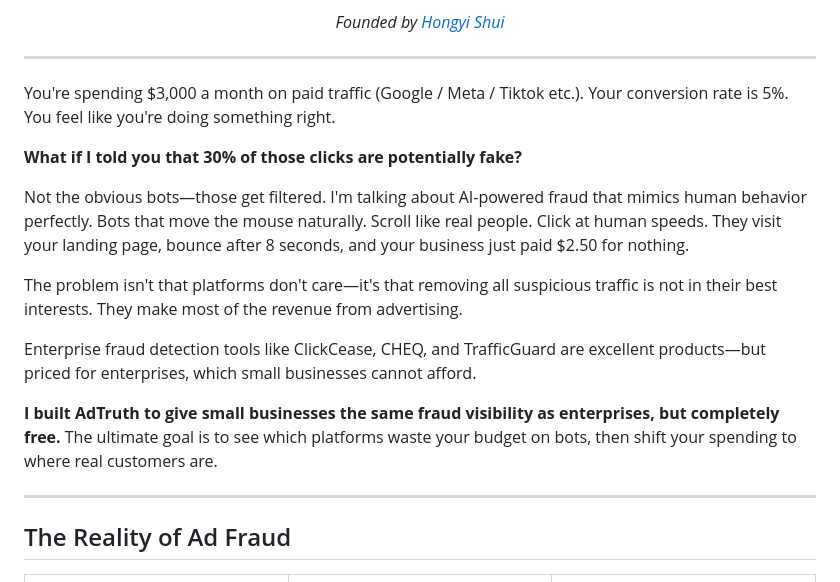
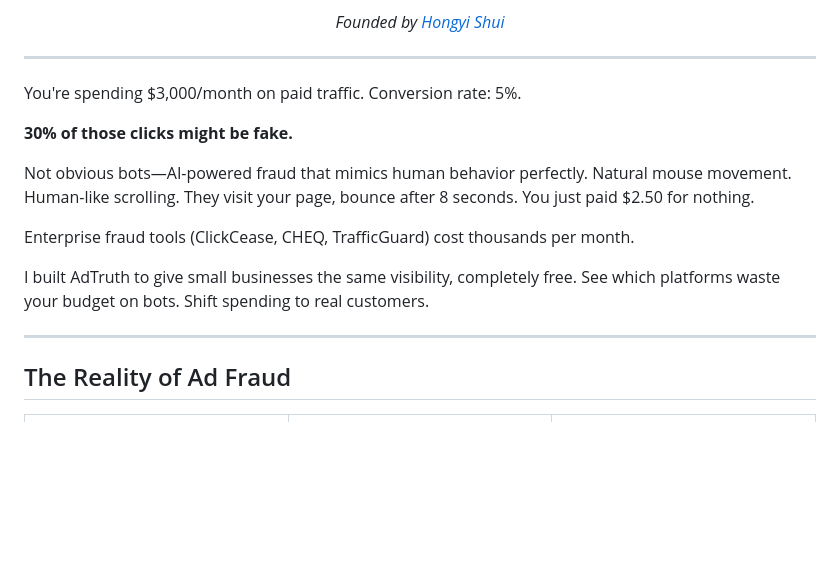
Before and after one commit to papa-torb/adtruth, a Markdown page: README.md, the part around the change. Drawn GitHub-style; blank space fills up the shorter version.

Commit message:
Tighten README opening section for better impact
Reduced from 155 to 85 words (45% shorter) while maintaining punch:
- Lead with bold stat for visual hierarchy
- Use fragments for emphasis (Natural mouse movement. Human-like scrolling.)
- Remove over-explanation and defensive language
- Trust readers to make logical leaps
- Faster, punchier, more impactful

```diff
--- a/README.md
+++ b/README.md
@@ -30,17 +30,15 @@
 
 ---
 
-You're spending $3,000 a month on paid traffic (Google / Meta / Tiktok etc.). Your conversion rate is 5%. You feel like you're doing something right.
+You're spending $3,000/month on paid traffic. Conversion rate: 5%.
 
-**What if I told you that 30% of those clicks are potentially fake?**
+**30% of those clicks might be fake.**
 
-Not the obvious bots—those get filtered. I'm talking about AI-powered fraud that mimics human behavior perfectly. Bots that move the mouse naturally. Scroll like real people. Click at human speeds. They visit your landing page, bounce after 8 seconds, and your business just paid $2.50 for nothing.
+Not obvious bots—AI-powered fraud that mimics human behavior perfectly. Natural mouse movement. Human-like scrolling. They visit your page, bounce after 8 seconds. You just paid $2.50 for nothing.
 
-The problem isn't that platforms don't care—it's that removing all suspicious traffic is not in their best interests. They make most of the revenue from advertising.
+Enterprise fraud tools (ClickCease, CHEQ, TrafficGuard) cost thousands per month.
 
-Enterprise fraud detection tools like ClickCease, CHEQ, and TrafficGuard are excellent products—but priced for enterprises, which small businesses cannot afford.
-
-**I built AdTruth to give small businesses the same fraud visibility as enterprises, but completely free.** The ultimate goal is to see which platforms waste your budget on bots, then shift your spending to where real customers are.
+I built AdTruth to give small businesses the same visibility, completely free. See which platforms waste your budget on bots. Shift spending to real customers.
 
 ---
 
```
